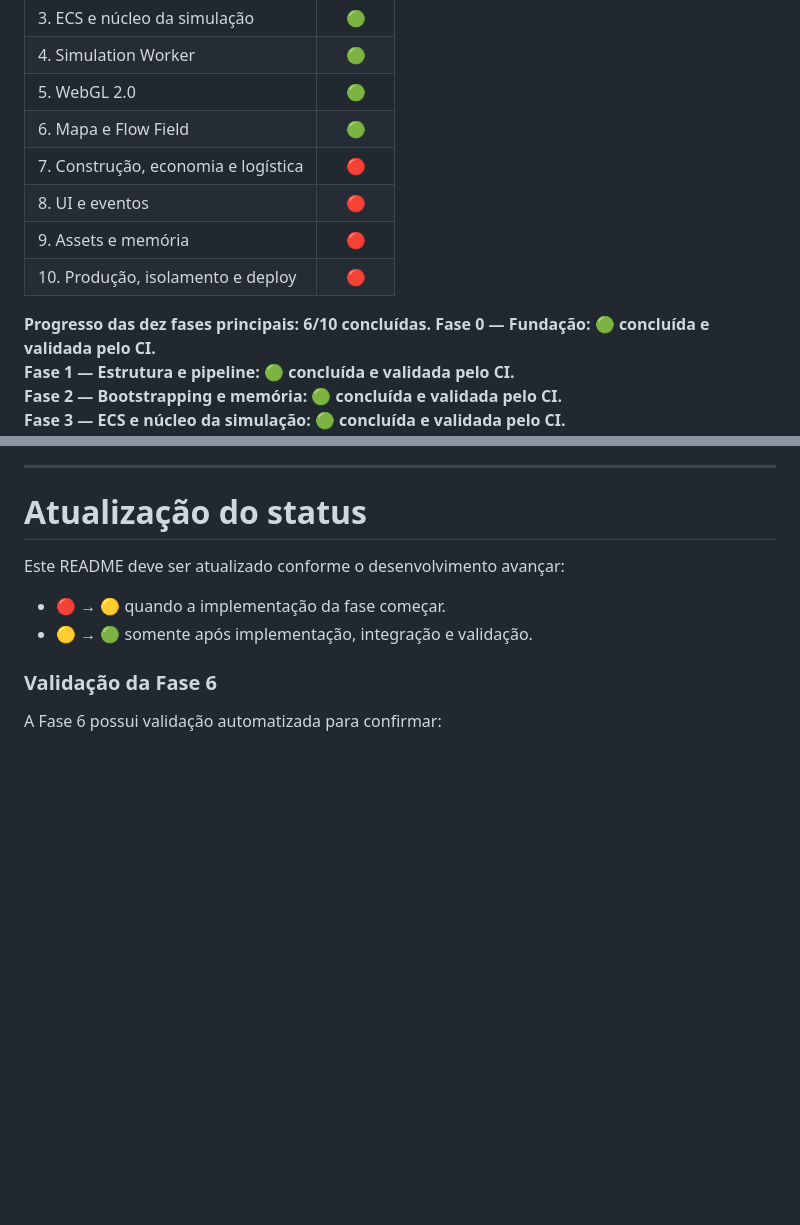
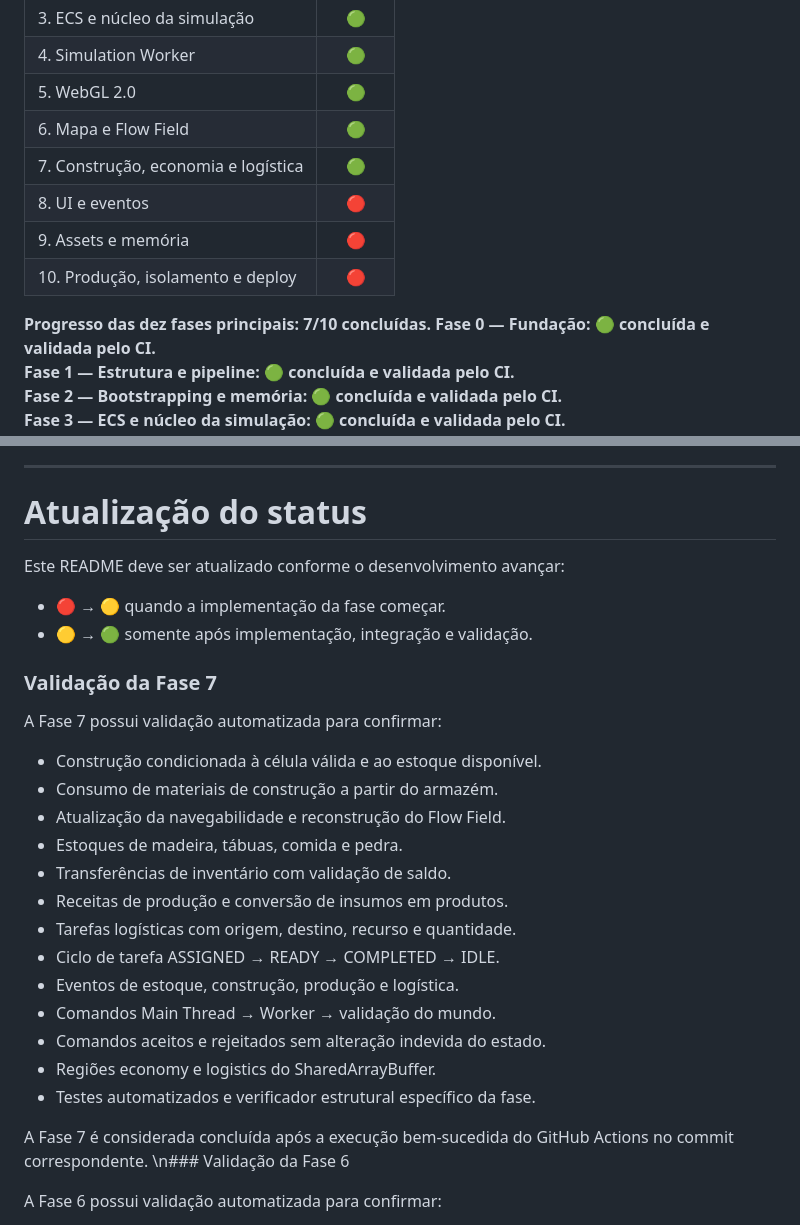
Before and after one commit to korczaktechnology-tech/KZ-Victorian, a Markdown page: README.md, 2 parts joined by grey strips. Rendered like a GitHub page; blank space fills up the shorter version.

Commit message:
docs(phase7): mark construction economy and logistics complete

```diff
--- a/README.md
+++ b/README.md
@@ -378,12 +378,12 @@ O projeto completo somente será considerado concluído quando as **dez fases**
 | 4. Simulation Worker | 🟢 |
 | 5. WebGL 2.0 | 🟢 |
 | 6. Mapa e Flow Field | 🟢 |
-| 7. Construção, economia e logística | 🔴 |
+| 7. Construção, economia e logística | 🟢 |
 | 8. UI e eventos | 🔴 |
 | 9. Assets e memória | 🔴 |
 | 10. Produção, isolamento e deploy | 🔴 |
 
-**Progresso das dez fases principais: 6/10 concluídas.**
+**Progresso das dez fases principais: 7/10 concluídas.**
 **Fase 0 — Fundação: 🟢 concluída e validada pelo CI.**
 **Fase 1 — Estrutura e pipeline: 🟢 concluída e validada pelo CI.**
 **Fase 2 — Bootstrapping e memória: 🟢 concluída e validada pelo CI.**
@@ -418,7 +418,27 @@ Este README deve ser atualizado conforme o desenvolvimento avançar:
 - 🔴 → 🟡 quando a implementação da fase começar.
 - 🟡 → 🟢 somente após implementação, integração e validação.
 
-### Validação da Fase 6
+
+### Validação da Fase 7
+
+A Fase 7 possui validação automatizada para confirmar:
+
+- Construção condicionada à célula válida e ao estoque disponível.
+- Consumo de materiais de construção a partir do armazém.
+- Atualização da navegabilidade e reconstrução do Flow Field.
+- Estoques de madeira, tábuas, comida e pedra.
+- Transferências de inventário com validação de saldo.
+- Receitas de produção e conversão de insumos em produtos.
+- Tarefas logísticas com origem, destino, recurso e quantidade.
+- Ciclo de tarefa ASSIGNED → READY → COMPLETED → IDLE.
+- Eventos de estoque, construção, produção e logística.
+- Comandos Main Thread → Worker → validação do mundo.
+- Comandos aceitos e rejeitados sem alteração indevida do estado.
+- Regiões economy e logistics do SharedArrayBuffer.
+- Testes automatizados e verificador estrutural específico da fase.
+
+A Fase 7 é considerada concluída após a execução bem-sucedida do GitHub Actions no commit correspondente.
+\n### Validação da Fase 6
 
 A Fase 6 possui validação automatizada para confirmar:
 
```
Also changed, not shown: other parts of README.md (+1 -1 lines).
